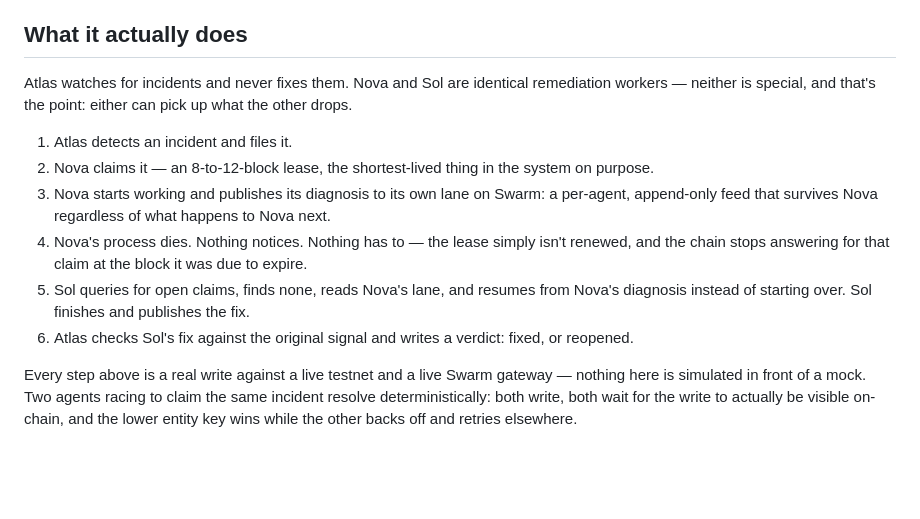
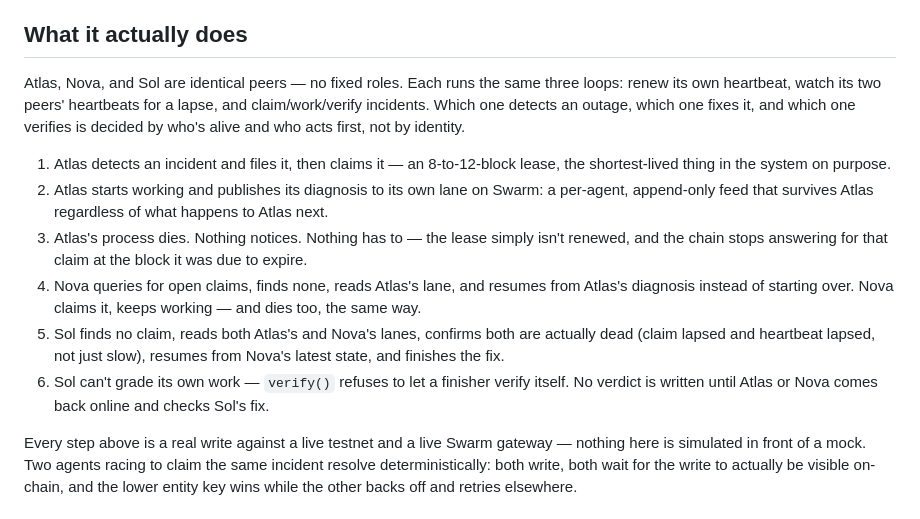
Before and after one commit to LevRoz630/agent-memory-mesh, a Markdown page: PITCH.md, the part around the change. Drawn GitHub-style; blank space fills up the shorter version.

Commit message:
docs: fix PITCH.md's stale single-maintainer narrative
The 'What it actually does' section still described the old atlas-
watches/nova-and-sol-fix model and Nova dying first. Corrected to the
peer-symmetric design with the atlas-then-nova-then-sol hand-off order,
matching ARCHITECTURE.md and the other docs.

```diff
--- a/PITCH.md
+++ b/PITCH.md
@@ -18,18 +18,24 @@ to stop the work; neither is a party anyone has to trust with the incident's con
 
 ## What it actually does
 
-Atlas watches for incidents and never fixes them. Nova and Sol are identical remediation
-workers — neither is special, and that's the point: either can pick up what the other drops.
+Atlas, Nova, and Sol are identical peers — no fixed roles. Each runs the same three loops:
+renew its own heartbeat, watch its two peers' heartbeats for a lapse, and claim/work/verify
+incidents. Which one detects an outage, which one fixes it, and which one verifies is decided by
+who's alive and who acts first, not by identity.
 
-1. Atlas detects an incident and files it.
-2. Nova claims it — an 8-to-12-block lease, the shortest-lived thing in the system on purpose.
-3. Nova starts working and publishes its diagnosis to its own lane on Swarm: a per-agent,
-   append-only feed that survives Nova regardless of what happens to Nova next.
-4. Nova's process dies. Nothing notices. Nothing has to — the lease simply isn't renewed, and the
+1. Atlas detects an incident and files it, then claims it — an 8-to-12-block lease, the
+   shortest-lived thing in the system on purpose.
+2. Atlas starts working and publishes its diagnosis to its own lane on Swarm: a per-agent,
+   append-only feed that survives Atlas regardless of what happens to Atlas next.
+3. Atlas's process dies. Nothing notices. Nothing has to — the lease simply isn't renewed, and the
    chain stops answering for that claim at the block it was due to expire.
-5. Sol queries for open claims, finds none, reads Nova's lane, and resumes from Nova's diagnosis
-   instead of starting over. Sol finishes and publishes the fix.
-6. Atlas checks Sol's fix against the original signal and writes a verdict: fixed, or reopened.
+4. Nova queries for open claims, finds none, reads Atlas's lane, and resumes from Atlas's diagnosis
+   instead of starting over. Nova claims it, keeps working — and dies too, the same way.
+5. Sol finds no claim, reads both Atlas's and Nova's lanes, confirms both are actually dead (claim
+   lapsed and heartbeat lapsed, not just slow), resumes from Nova's latest state, and finishes the
+   fix.
+6. Sol can't grade its own work — `verify()` refuses to let a finisher verify itself. No verdict
+   is written until Atlas or Nova comes back online and checks Sol's fix.
 
 Every step above is a real write against a live testnet and a live Swarm gateway — nothing here
 is simulated in front of a mock. Two agents racing to claim the same incident resolve
```
